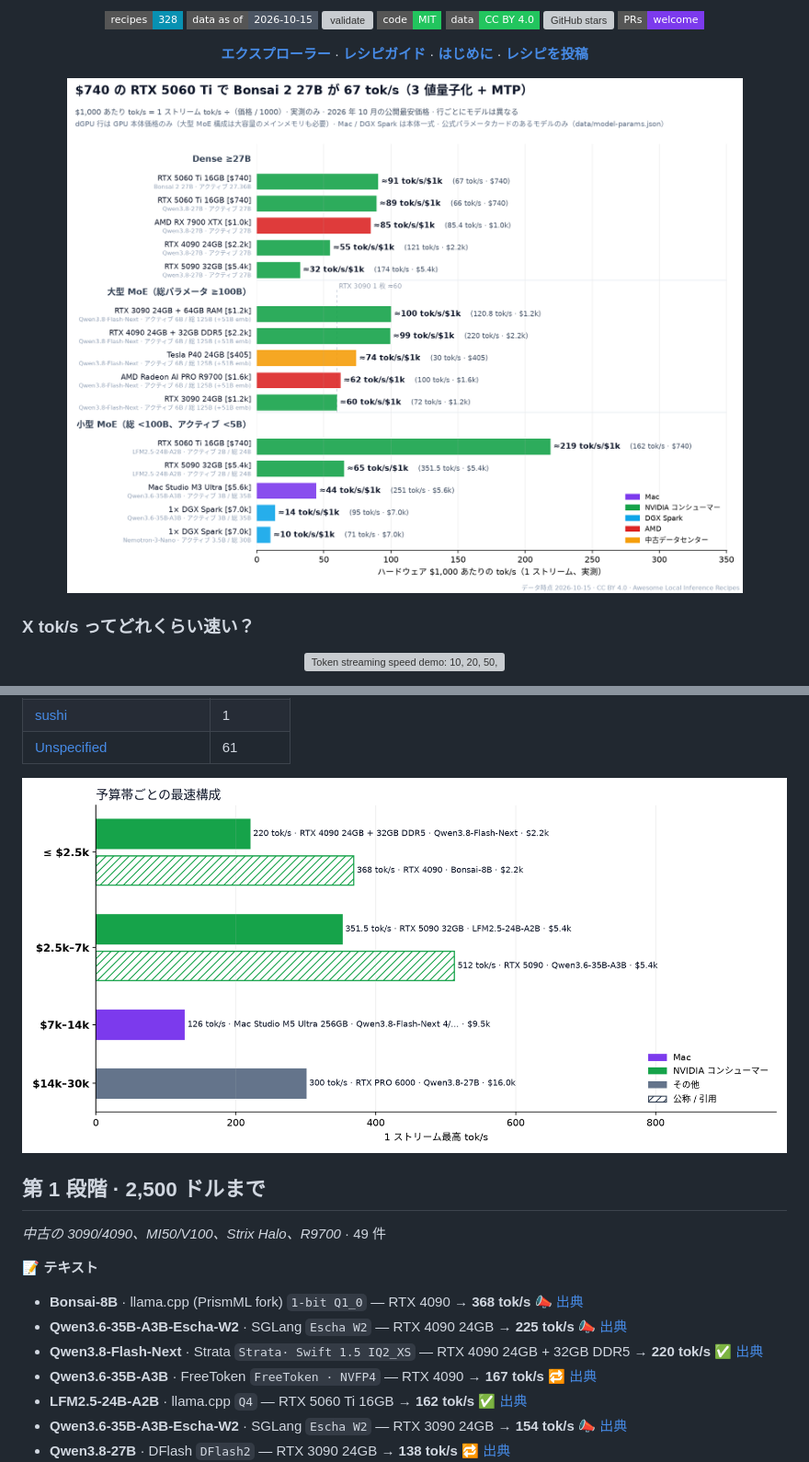
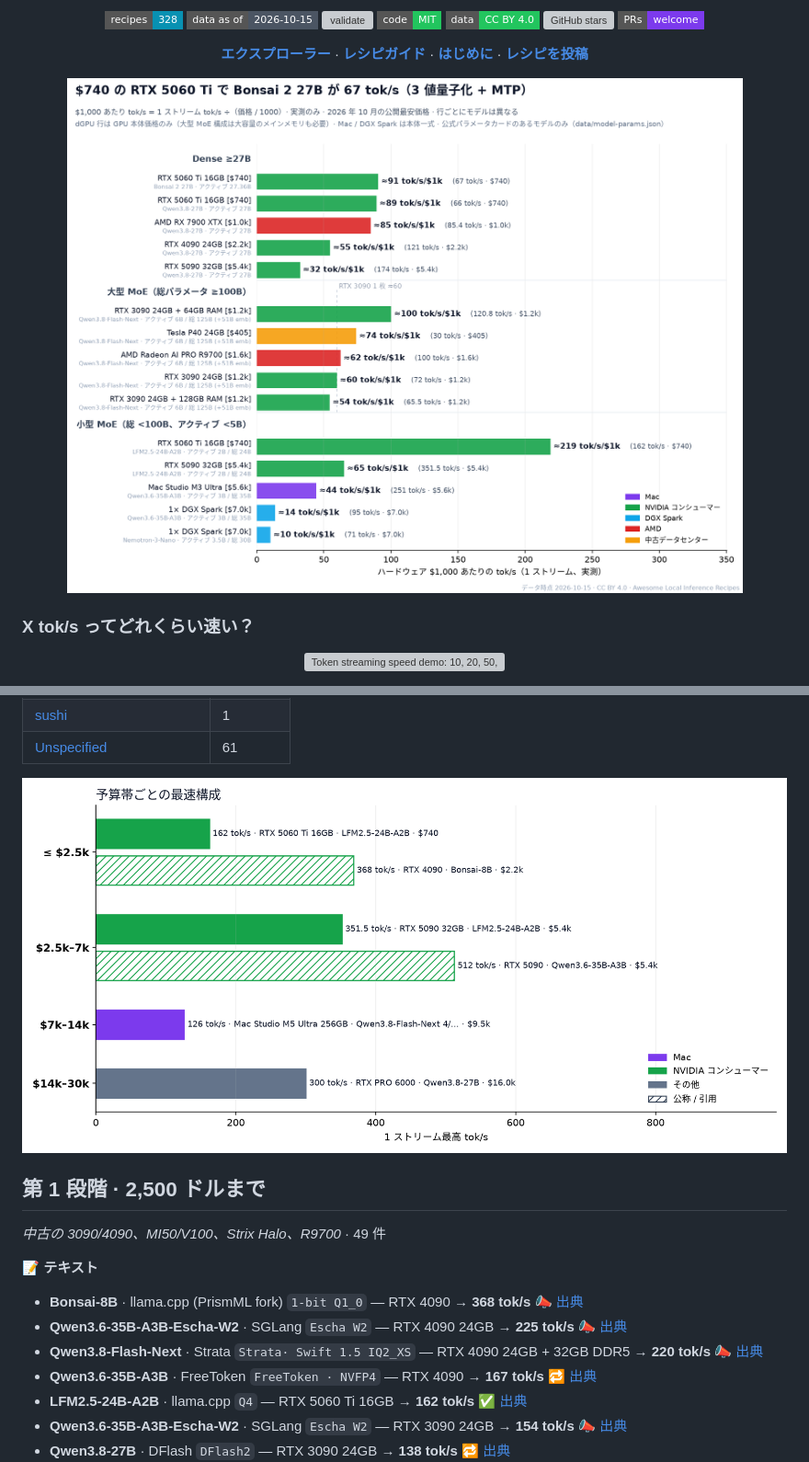
Before and after one commit to raytone-lab/Awesome-local-inference-recipe, a Markdown page: README.ja.md, 2 parts joined by grey strips. Shown at 92% size. GitHub-like rendering; pictures changed too: docs/budget-tiers.ja.png, docs/hero.ja.png; badges without logos; grey boxes are pictures that could not be loaded.

Commit message:
data: text-010 → 宣称 (author-patched unpublished Strata fork, summary card only, no log; date 2026-09-30 from post); regenerate READMEs, charts, static site

```diff
--- a/README.ja.md
+++ b/README.ja.md
@@ -173,7 +173,7 @@
 
 - **Bonsai-8B** · llama.cpp (PrismML fork) `1-bit Q1_0` — RTX 4090 → **368 tok/s** 📣 [出典](https://huggingface.co/prism-ml/Bonsai-8B-gguf)
 - **Qwen3.6-35B-A3B-Escha-W2** · SGLang `Escha W2` — RTX 4090 24GB → **225 tok/s** 📣 [出典](https://huggingface.co/EschaLabs/Qwen3.6-35B-A3B-Escha-W2)
-- **Qwen3.8-Flash-Next** · Strata `Strata· Swift 1.5 IQ2_XS` — RTX 4090 24GB + 32GB DDR5 → **220 tok/s** ✅ [出典](https://x.com/Knuckles_XBT/status/2105245662657011841)
+- **Qwen3.8-Flash-Next** · Strata `Strata· Swift 1.5 IQ2_XS` — RTX 4090 24GB + 32GB DDR5 → **220 tok/s** 📣 [出典](https://x.com/Knuckles_XBT/status/2105245662657011841)
 - **Qwen3.6-35B-A3B** · FreeToken `FreeToken · NVFP4` — RTX 4090 → **167 tok/s** 🔁 [出典](https://x.com/shipfrontierai/status/2092602493213577481)
 - **LFM2.5-24B-A2B** · llama.cpp `Q4` — RTX 5060 Ti 16GB → **162 tok/s** ✅ [出典](https://x.com/niklaslenz_ai/status/2110469931011612895)
 - **Qwen3.6-35B-A3B-Escha-W2** · SGLang `Escha W2` — RTX 3090 24GB → **154 tok/s** 📣 [出典](https://huggingface.co/EschaLabs/Qwen3.6-35B-A3B-Escha-W2)
```
Also changed, not shown: README.md (+1 -1 lines), README.zh-CN.md (+1 -1 lines), docs/budget-tiers.png, docs/budget-tiers.zh-CN.png, docs/hero.png, docs/hero.zh-CN.png, 4 other files.
